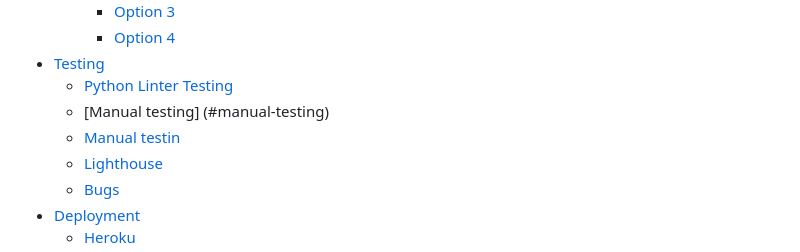
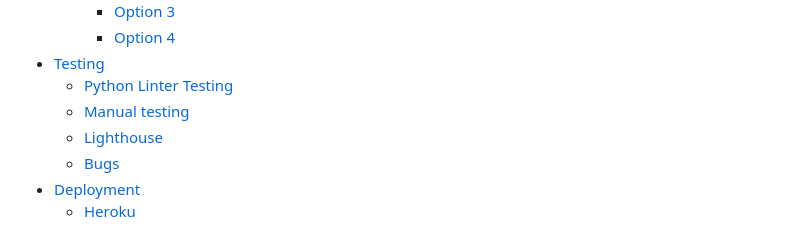
Before and after one commit to Dayasuvagiya/SparkLing, a Markdown page: README.md, the part around the change. Rendered like a GitHub page.

Commit message:
Manual testing link added in readme

```diff
--- a/README.md
+++ b/README.md
@@ -20,8 +20,7 @@
         - [Option 4](#option-4)
 - [Testing](#testing)
     - [Python Linter Testing](#python-linter-testing)
-    - [Manual testing] (#manual-testing)
-    - [Manual testin](#manual-testing)
+    - [Manual testing](#manual-testing)
     - [Lighthouse](#lighthouse)
     - [Bugs](#bugs)
 - [Deployment](#deployment)
```
